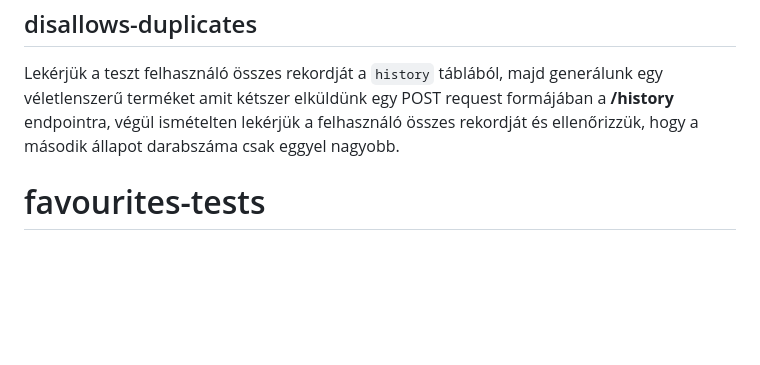
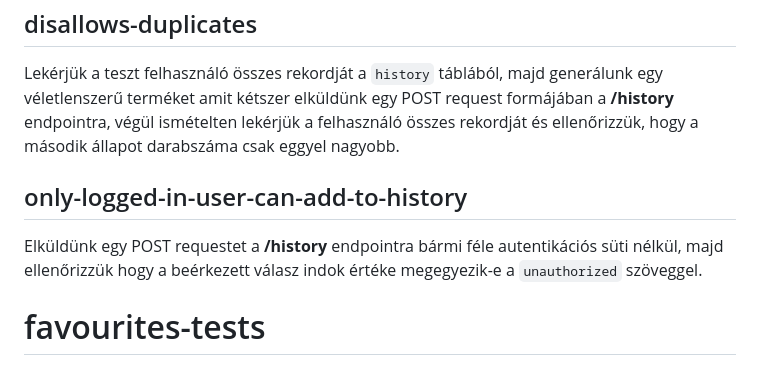
Before and after one commit to gmark1337/budget-arukereso, a Markdown page: Doc/Tesztek.md, the part around the change. GitHub-like rendering; blank space fills up the shorter version.

Commit message:
added documentation for history auth test

```diff
--- a/Doc/Tesztek.md
+++ b/Doc/Tesztek.md
@@ -346,6 +346,12 @@ A teszt ellenőrzni hogy a beérkező tömb hossza egyenlő-e eggyel (3 elérhet
   összes rekordját és ellenőrizzük, hogy a második állapot darabszáma csak eggyel
   nagyobb.
 
+## only-logged-in-user-can-add-to-history
+
+  Elküldünk egy POST requestet a **/history** endpointra bármi féle
+  autentikációs süti nélkül, majd ellenőrizzük hogy a beérkezett válasz indok
+  értéke megegyezik-e a `unauthorized` szöveggel.
+
 # favourites-tests
 
   A teszt előtt regisztrálunk egy teszt felhasználót, akinek a `userid` és a
```
